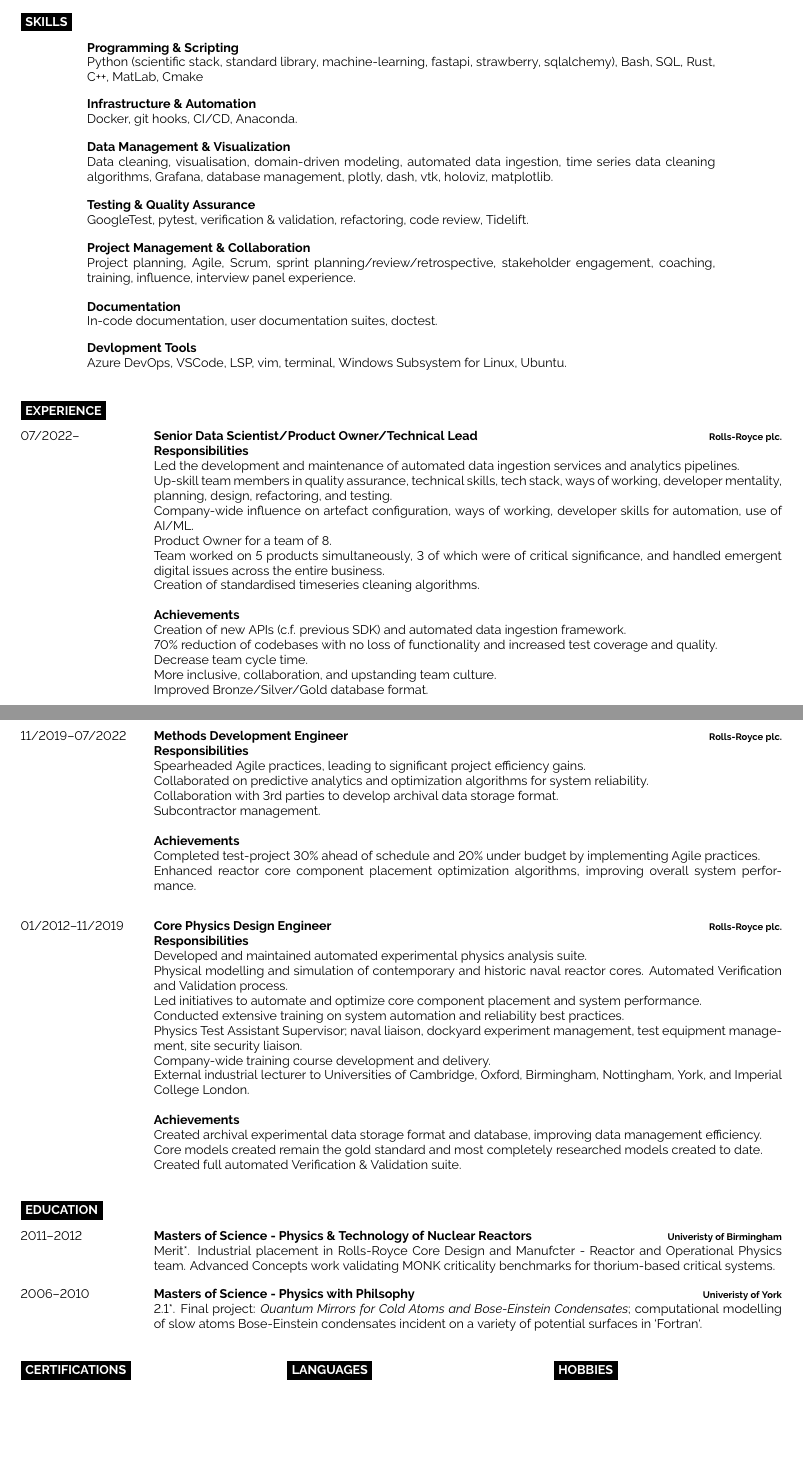
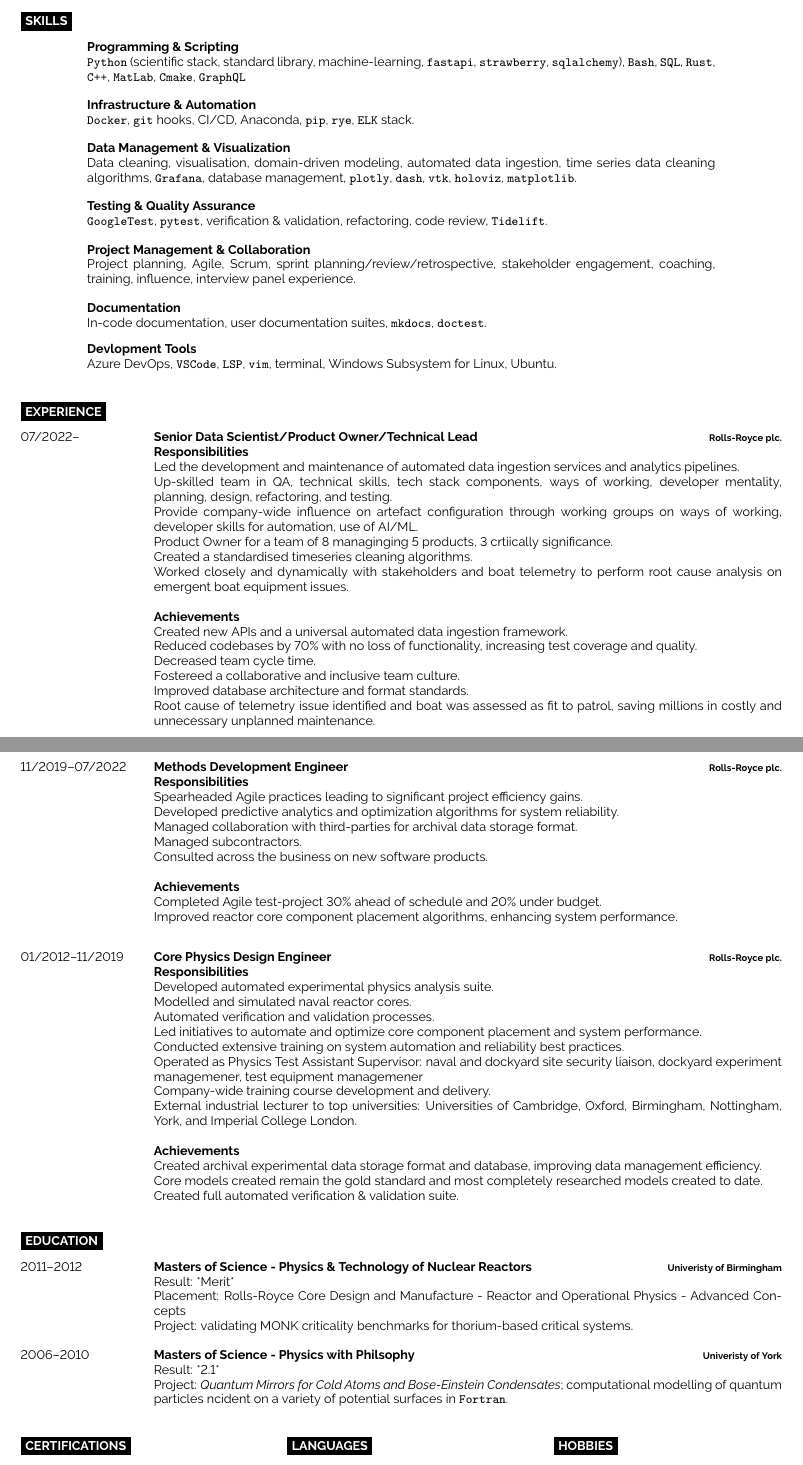
Before and after one commit to gebimble/resume, a LaTeX CV (cv-gpt.tex): two parts of pages 1 and 2 of 2, joined at a grey line, cut so that both start at the same text, the shorter picture padded with empty space. Compiled offline with pdfLaTeX.

Commit message:
All done I think.

```diff
--- a/cv-gpt.tex
+++ b/cv-gpt.tex
@@ -86,7 +86,7 @@
 	\end{barchart}
 \end{minipage}
 \begin{center}
-	\bubbles{4/vscode, 5/vim, 3/Office, 5/terminal, 4/ubuntu}
+	\bubbles{3/vscode, 6/vim, 3/Office, 5/terminal, 4/Ubuntu, 1/Cmake}
 \end{center}
 
 
@@ -95,26 +95,30 @@
 \begin{entrylist}
 	\entry{ }{Programming \& Scripting}{}
 	{
-		Python (scientific stack, standard library, machine-learning, fastapi,
-		strawberry, sqlalchemy), Bash, SQL, Rust, C++, MatLab, Cmake
+		\texttt{Python} (scientific stack, standard library, machine-learning,
+		\texttt{fastapi}, \texttt{strawberry}, \texttt{sqlalchemy}), \texttt{Bash},
+		\texttt{SQL}, \texttt{Rust}, \texttt{C++}, \texttt{MatLab}, \texttt{Cmake},
+		\texttt{GraphQL}
 	}
 
 	\entry{ }{Infrastructure \& Automation}{}
 	{
-		Docker, git hooks, CI/CD, Anaconda.
+		\texttt{Docker}, \texttt{git} hooks, CI/CD, Anaconda, \texttt{pip},
+		\texttt{rye}, \texttt{ELK} stack.
 	}
 
 	\entry{ }{Data Management \& Visualization}{}
 	{
 		Data cleaning, visualisation, domain-driven modeling, automated data
-		ingestion, time series data cleaning algorithms, Grafana, database
-		management, plotly, dash, vtk, holoviz, matplotlib.
+		ingestion, time series data cleaning algorithms, \texttt{Grafana}, database
+		management, \texttt{plotly}, \texttt{dash}, \texttt{vtk}, \texttt{holoviz},
+		\texttt{matplotlib}.
 	}
 
 	\entry{ }{Testing \& Quality Assurance}{}
 	{
-		GoogleTest, pytest, verification \& validation, refactoring, code
-		review, Tidelift.
+		\texttt{GoogleTest}, \texttt{pytest}, verification \& validation,
+		refactoring, code review, \texttt{Tidelift}.
 	}
 
 	\entry{ }{Project Management \& Collaboration}{}
@@ -126,13 +130,14 @@
 
 	\entry{ }{Documentation}{}
 	{
-		In-code documentation, user documentation suites, doctest.
+		In-code documentation, user documentation suites, \texttt{mkdocs},
+		\texttt{doctest}.
 	}
 
 	\entry{ }{Devlopment Tools}{}
 	{
-		Azure DevOps, VSCode, LSP, vim, terminal, Windows Subsystem for Linux,
-		Ubuntu.
+		Azure DevOps, \texttt{VSCode}, \texttt{LSP}, \texttt{vim}, terminal,
+		Windows Subsystem for Linux, Ubuntu.
 	}
 
 \end{entrylist}
@@ -148,24 +153,24 @@
 		\textbf{Responsibilities}\\
 		Led the development and maintenance of automated data ingestion services and
 		analytics pipelines.\\
-		Up-skill team members in quality assurance, technical skills,
-		tech stack, ways of working, developer mentality, planning,
-		design, refactoring, and testing.\\
-		Company-wide influence on artefact configuration, ways of working,
-		developer skills for automation, use of AI/ML.\\
-		Product Owner for a team of 8.\\
-		Team worked on 5 products simultaneously, 3 of which were of critical significance,
-		and handled emergent digital issues across the entire business.\\
-		Creation of standardised timeseries cleaning algorithms.\\
+		Up-skilled team in QA, technical skills, tech stack components, ways of
+		working, developer mentality, planning, design, refactoring, and testing.\\
+		Provide company-wide influence on artefact configuration through working
+		groups on ways of working, developer skills for automation, use of AI/ML.\\
+		Product Owner for a team of 8 managinging 5 products, 3 crtiically significance.\\
+		Created a standardised timeseries cleaning algorithms.\\
+		Worked closely and dynamically with stakeholders and boat telemetry to
+		perform root cause analysis on emergent boat equipment issues.\\
 
 		\textbf{Achievements}\\
-		Creation of new APIs (c.f. previous SDK) and automated data ingestion
-		framework.\\
-		70\% reduction of codebases with no loss of functionality and increased test
+		Created new APIs and a universal automated data ingestion framework.\\
+		Reduced codebases by 70\% with no loss of functionality, increasing test
 		coverage and quality.\\
-		Decrease team cycle time.\\
-		More inclusive, collaboration, and upstanding team culture.\\
-		Improved Bronze/Silver/Gold database format.
+		Decreased team cycle time.\\
+		Fostereed a collaborative and inclusive team culture.\\
+		Improved database architecture and format standards.\\
+		Root cause of telemetry issue identified and boat was assessed as fit to
+		patrol, saving millions in costly and unnecessary unplanned maintenance.
 	}
 
 	\entry
@@ -174,16 +179,16 @@
 	{Rolls-Royce plc.}
 	{
 		\textbf{Responsibilities}\\
-		Spearheaded Agile practices, leading to significant project efficiency gains.\\
-		Collaborated on predictive analytics and optimization algorithms for system reliability.\\
-		Collaboration with 3rd parties to develop archival data storage format.\\
-		Subcontractor management.\\
+		Spearheaded Agile practices leading to significant project efficiency gains.\\
+		Developed predictive analytics and optimization algorithms for system reliability.\\
+		Managed collaboration with third-parties for archival data storage format.\\
+		Managed subcontractors.\\
+		Consulted across the business on new software products.\\
 
 		\textbf{Achievements}\\
-		Completed test-project 30\% ahead of schedule and 20\% under budget by
-		implementing Agile practices.\\
-		Enhanced reactor core component placement optimization algorithms, improving
-		overall system performance.\\
+		Completed Agile test-project 30\% ahead of schedule and 20\% under budget.\\
+		Improved reactor core component placement algorithms, enhancing system
+		performance.\\
 	}
 
 	\entry
@@ -192,17 +197,18 @@
 	{Rolls-Royce plc.}
 	{
 		\textbf{Responsibilities}\\
-		Developed and maintained automated experimental physics analysis suite.\\
-		Physical modelling and simulation of contemporary and historic naval reactor
-		cores. Automated Verification and Validation process.\\
+		Developed automated experimental physics analysis suite.\\
+		Modelled and simulated naval reactor cores.\\
+		Automated verification and validation processes.\\
 		Led initiatives to automate and optimize core component placement and system
 		performance.\\
 		Conducted extensive training on system automation and reliability best
 		practices.\\
-		Physics Test Assistant Supervisor; naval liaison, dockyard experiment
-		management, test equipment management, site security liaison.\\
+		Operated as Physics Test Assistant Supervisor: naval and dockyard site
+		security liaison, dockyard experiment managemener, test equipment
+		managemener\\
 		Company-wide training course development and delivery.\\
-		External industrial lecturer to Universities of Cambridge, Oxford,
+		External industrial lecturer to top universities: Universities of Cambridge, Oxford,
 		Birmingham, Nottingham, York, and Imperial College London.\\
 
 		\textbf{Achievements}\\
@@ -222,19 +228,21 @@
 	{Masters of Science - Physics \& Technology of Nuclear Reactors}
 	{Univeristy of Birmingham}
 	{
-		*Merit*. Industrial placement in Rolls-Royce Core Design and Manufcter - Reactor
-		and Operational Physics team. Advanced Concepts work validating MONK criticality
-		benchmarks for thorium-based critical systems.
+		Result: *Merit*\\
+		Placement: Rolls-Royce Core Design and Manufacture - Reactor
+		and Operational Physics - Advanced Concepts\\
+		Project: validating MONK criticality benchmarks for thorium-based critical
+		systems.
 	}
 	\entry
 	{2006--2010}
 	{Masters of Science - Physics with Philsophy}
 	{Univeristy of York}
 	{
-		*2.1*. Final project: \textit{Quantum Mirrors for Cold Atoms and
-			Bose-Einstein Condensates}; computational modelling of slow atoms
-		Bose-Einstein condensates incident on a variety of potential surfaces in
-		`Fortran`.
+		Result: *2.1*\\
+		Project: \textit{Quantum Mirrors for Cold Atoms and
+			Bose-Einstein Condensates}; computational modelling of quantum particles
+		ncident on a variety of potential surfaces in \texttt{Fortran}.
 	}
 \end{entrylist}
 
```
Also changed, not shown: cv-gpt.tex (11 more changed lines).
